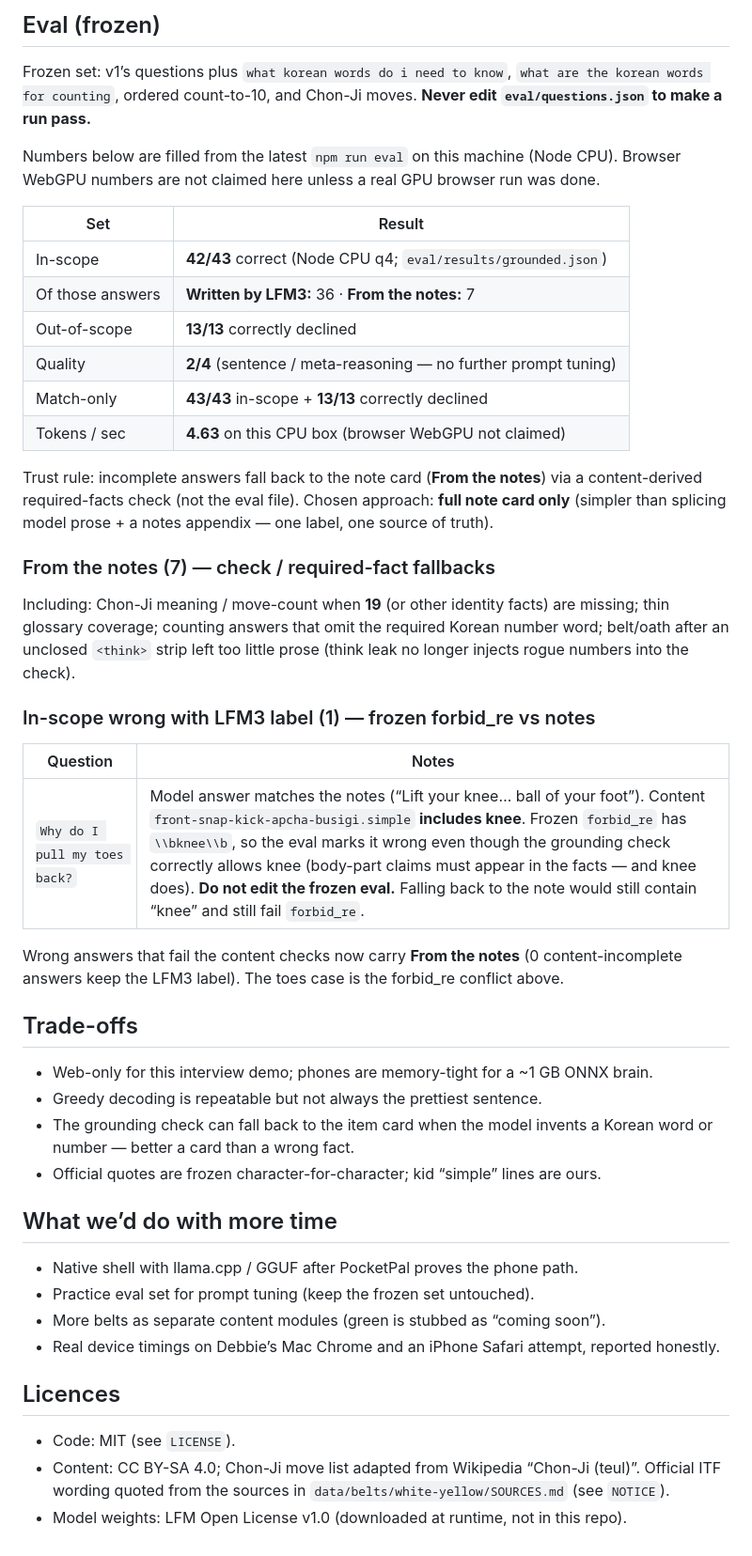
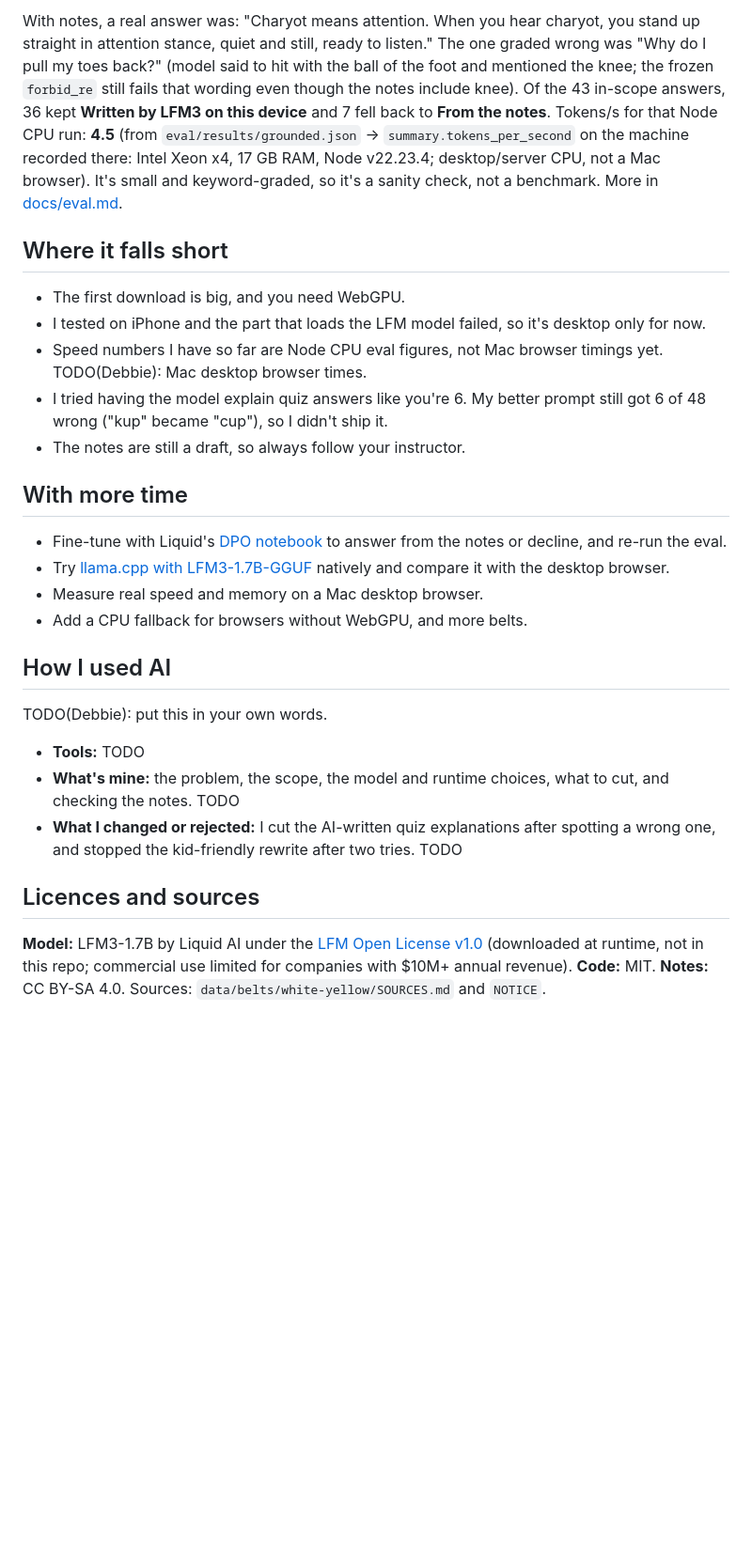
Before and after one commit to debs-obrien/grading-buddy-lfm3-demo, a Markdown page: README.md, the part around one of its changes. Shown at 94% size. Rendered like a GitHub page; blank space fills up the shorter version.

```diff
--- a/README.md
+++ b/README.md
@@ -77,49 +62,29 @@ Deploy script (does **not** run deploy — only checks and prints the wrangler c
 
-## Eval (frozen)
+With notes, a real answer was: "Charyot means attention. When you hear charyot, you stand up straight in attention stance, quiet and still, ready to listen." The one graded wrong was "Why do I pull my toes back?" (model said to hit with the ball of the foot and mentioned the knee; the frozen `forbid_re` still fails that wording even though the notes include knee). Of the 43 in-scope answers, 36 kept **Written by LFM3 on this device** and 7 fell back to **From the notes**. Tokens/s for that Node CPU run: **4.5** (from `eval/results/grounded.json` → `summary.tokens_per_second` on the machine recorded there: Intel Xeon x4, 17 GB RAM, Node v22.23.4; desktop/server CPU, not a Mac browser). It's small and keyword-graded, so it's a sanity check, not a benchmark. More in [docs/eval.md](docs/eval.md).
 
-Frozen set: v1’s questions plus `what korean words do i need to know`, `what are the korean words for counting`, ordered count-to-10, and Chon-Ji moves. **Never edit `eval/questions.json` to make a run pass.**
+## Where it falls short
 
-Numbers below are filled from the latest `npm run eval` on this machine (Node CPU). Browser WebGPU numbers are not claimed here unless a real GPU browser run was done.
+- The first download is big, and you need WebGPU.
+- I tested on iPhone and the part that loads the LFM model failed, so it's desktop only for now.
+- Speed numbers I have so far are Node CPU eval figures, not Mac browser timings yet. TODO(Debbie): Mac desktop browser times.
+- I tried having the model explain quiz answers like you're 6. My better prompt still got 6 of 48 wrong ("kup" became "cup"), so I didn't ship it.
+- The notes are still a draft, so always follow your instructor.
 
-| Set | Result |
-|---|---|
-| In-scope | **42/43** correct (Node CPU q4; `eval/results/grounded.json`) |
-| Of those answers | **Written by LFM3:** 36 · **From the notes:** 7 |
-| Out-of-scope | **13/13** correctly declined |
-| Quality | **2/4** (sentence / meta-reasoning — no further prompt tuning) |
-| Match-only | **43/43** in-scope + **13/13** correctly declined |
-| Tokens / sec | **4.63** on this CPU box (browser WebGPU not claimed) |
+## With more time
 
-Trust rule: incomplete answers fall back to the note card (**From the notes**) via a content-derived required-facts check (not the eval file). Chosen approach: **full note card only** (simpler than splicing model prose + a notes appendix — one label, one source of truth).
+- Fine-tune with Liquid's [DPO notebook](https://colab.research.google.com/github/Liquid4All/cookbook/blob/main/finetuning/notebooks/lfm3_dpo_with_trl.ipynb) to answer from the notes or decline, and re-run the eval.
+- Try [llama.cpp with LFM3-1.7B-GGUF](https://docs.liquid.ai/deployment/on-device/llama-cpp) natively and compare it with the desktop browser.
+- Measure real speed and memory on a Mac desktop browser.
+- Add a CPU fallback for browsers without WebGPU, and more belts.
 
-### From the notes (7) — check / required-fact fallbacks
+## How I used AI
 
-Including: Chon-Ji meaning / move-count when **19** (or other identity facts) are missing; thin glossary coverage; counting answers that omit the required Korean number word; belt/oath after an unclosed `<think>` strip left too little prose (think leak no longer injects rogue numbers into the check).
+TODO(Debbie): put this in your own words.
 
-### In-scope wrong with LFM3 label (1) — frozen forbid_re vs notes
+- **Tools:** TODO
+- **What's mine:** the problem, the scope, the model and runtime choices, what to cut, and checking the notes. TODO
+- **What I changed or rejected:** I cut the AI-written quiz explanations after spotting a wrong one, and stopped the kid-friendly rewrite after two tries. TODO
 
-| Question | Notes |
-|---|---|
-| `Why do I pull my toes back?` | Model answer matches the notes (“Lift your knee… ball of your foot”). Content `front-snap-kick-apcha-busigi.simple` **includes knee**. Frozen `forbid_re` has `\\bknee\\b`, so the eval marks it wrong even though the grounding check correctly allows knee (body-part claims must appear in the facts — and knee does). **Do not edit the frozen eval.** Falling back to the note would still contain “knee” and still fail `forbid_re`. |
+## Licences and sources
 
-Wrong answers that fail the content checks now carry **From the notes** (0 content-incomplete answers keep the LFM3 label). The toes case is the forbid_re conflict above.
-
-## Trade-offs
-
-- Web-only for this interview demo; phones are memory-tight for a ~1 GB ONNX brain.
-- Greedy decoding is repeatable but not always the prettiest sentence.
-- The grounding check can fall back to the item card when the model invents a Korean word or number — better a card than a wrong fact.
-- Official quotes are frozen character-for-character; kid “simple” lines are ours.
-
-## What we’d do with more time
-
-- Native shell with llama.cpp / GGUF after PocketPal proves the phone path.
-- Practice eval set for prompt tuning (keep the frozen set untouched).
-- More belts as separate content modules (green is stubbed as “coming soon”).
-- Real device timings on Debbie’s Mac Chrome and an iPhone Safari attempt, reported honestly.
-
-## Licences
-
-- Code: MIT (see `LICENSE`).
-- Content: CC BY-SA 4.0; Chon-Ji move list adapted from Wikipedia “Chon-Ji (teul)”. Official ITF wording quoted from the sources in `data/belts/white-yellow/SOURCES.md` (see `NOTICE`).
-- Model weights: LFM Open License v1.0 (downloaded at runtime, not in this repo).
+**Model:** LFM3-1.7B by Liquid AI under the [LFM Open License v1.0](https://docs.liquid.ai/lfm/help/model-license) (downloaded at runtime, not in this repo; commercial use limited for companies with $10M+ annual revenue). **Code:** MIT. **Notes:** CC BY-SA 4.0. Sources: `data/belts/white-yellow/SOURCES.md` and `NOTICE`.
```
Also changed, not shown: other parts of README.md (+42 -57 lines), docs/eval.md (added, +124 -0 lines), docs/grading-buddy-desktop.png (added), 2 other files.
